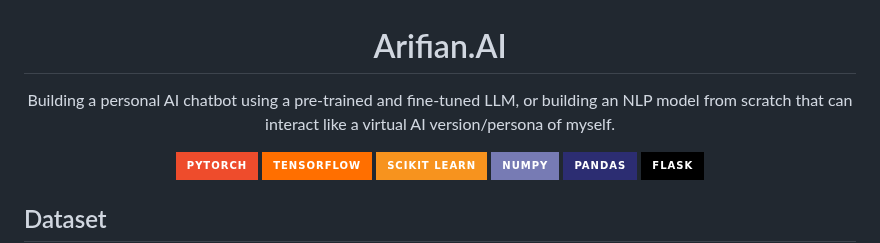
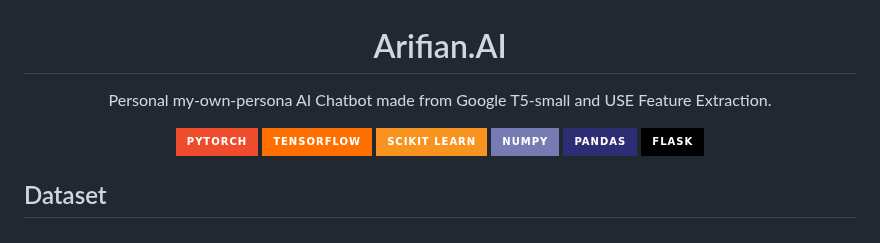
Before and after one commit to arifian853/arifian.ai, a Markdown page: README.md, the part around the change. Drawn GitHub-style; badges without logos.

```diff
--- a/README.md
+++ b/README.md
@@ -1,7 +1,7 @@
 <h1 align="center">  Arifian.AI </h1>
 
 <p align="center">
-    Building a personal AI chatbot using a pre-trained and fine-tuned LLM, or building an NLP model from scratch that can interact like a virtual AI version/persona of myself.
+    Personal my-own-persona AI Chatbot made from Google T5-small and USE Feature Extraction.
 </p>
 
 <div align="center">
```
